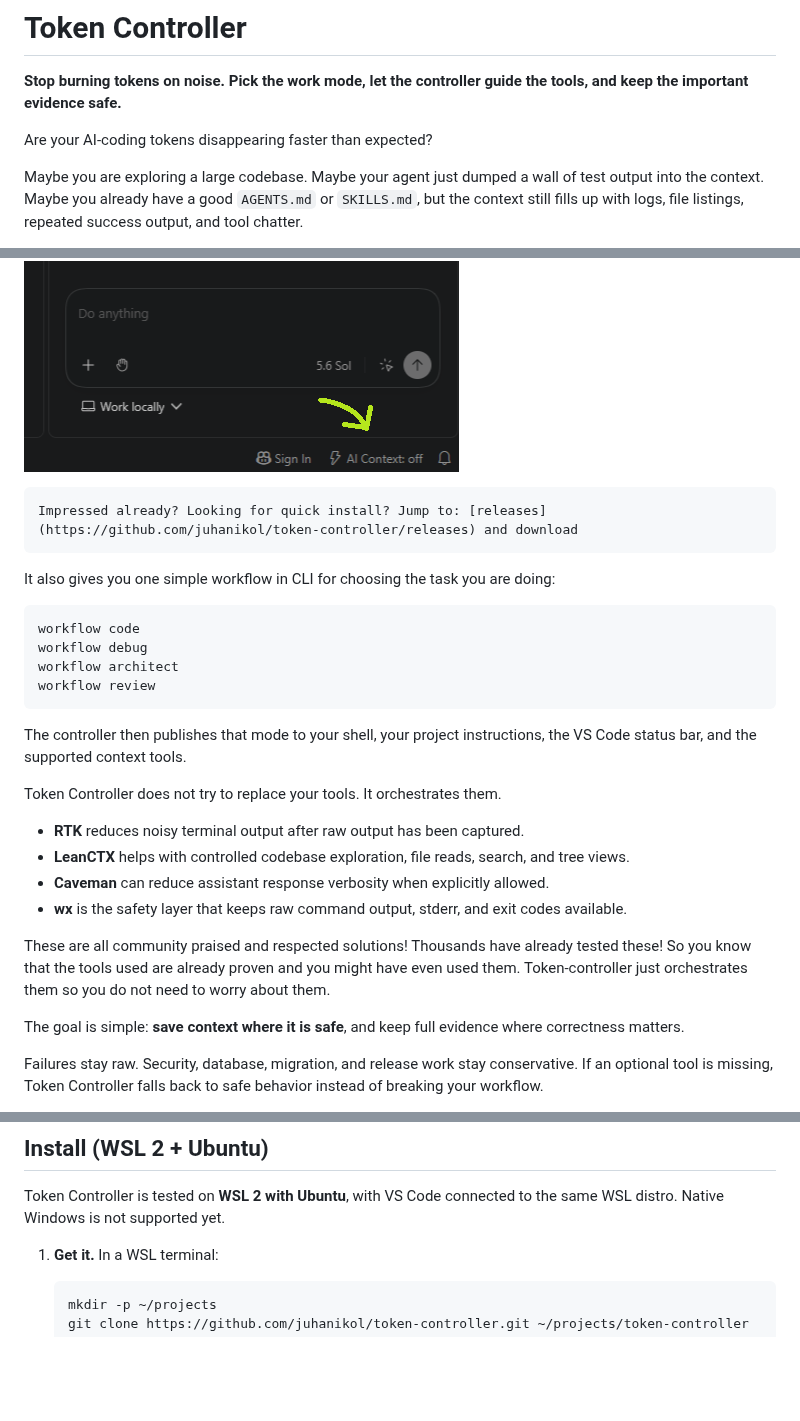
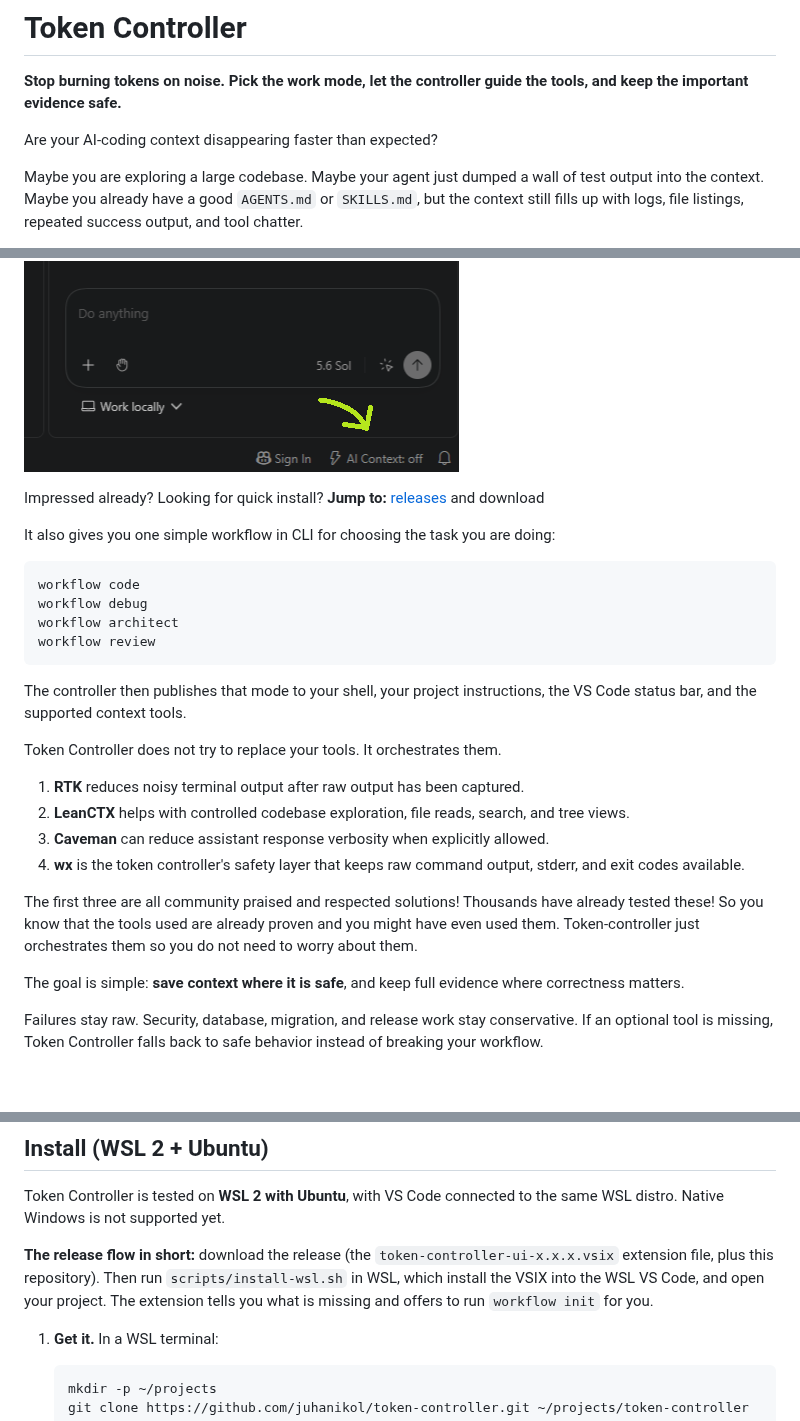
Before and after one commit to juhanikol/token-controller, a Markdown page: README.md, 3 parts joined by grey strips. Rendered like a GitHub page; blank space fills up the shorter version.

```diff
--- a/README.md
+++ b/README.md
@@ -2,7 +2,7 @@
 
 **Stop burning tokens on noise. Pick the work mode, let the controller guide the tools, and keep the important evidence safe.**
 
-Are your AI-coding tokens disappearing faster than expected?
+Are your AI-coding context disappearing faster than expected?
 
 Maybe you are exploring a large codebase. Maybe your agent just dumped a wall of test output into the context. Maybe you already have a good `AGENTS.md` or `SKILLS.md`, but the context still fills up with logs, file listings, repeated success output, and tool chatter.
 
@@ -16,7 +16,7 @@ The Status Bar dropdown provides another way to select a profile.
 
 ![select context](assets/20260824_212040_image.png)
 
-	Impressed already? Looking for quick install? Jump to: [releases](https://github.com/juhanikol/token-controller/releases) and download
+Impressed already? Looking for quick install? **Jump to:** [releases](https://github.com/juhanikol/token-controller/releases) and download
 
 It also gives you one simple workflow in CLI for choosing the task you are doing:
 
@@ -31,12 +31,12 @@ The controller then publishes that mode to your shell, your project instructions
 
 Token Controller does not try to replace your tools. It orchestrates them.
 
-* **RTK** reduces noisy terminal output after raw output has been captured.
-* **LeanCTX** helps with controlled codebase exploration, file reads, search, and tree views.
-* **Caveman** can reduce assistant response verbosity when explicitly allowed.
-* **wx** is the safety layer that keeps raw command output, stderr, and exit codes available.
+1. **RTK** reduces noisy terminal output after raw output has been captured.
+2. **LeanCTX** helps with controlled codebase exploration, file reads, search, and tree views.
+3. **Caveman** can reduce assistant response verbosity when explicitly allowed.
+4. **wx** is the token controller's safety layer that keeps raw command output, stderr, and exit codes available.
 
-These are all community praised and respected solutions! Thousands have already tested these! So you know that the tools used are already proven and you might have even used them. Token-controller just orchestrates them so you do not need to worry about them.
+The first three are all community praised and respected solutions! Thousands have already tested these! So you know that the tools used are already proven and you might have even used them. Token-controller just orchestrates them so you do not need to worry about them.
 
 The goal is simple: **save context where it is safe**, and keep full evidence where correctness matters.
 
@@ -54,6 +54,8 @@ Install once. Initialize each project once. Then select the work mode from the t
 ## Install (WSL 2 + Ubuntu)
 
 Token Controller is tested on **WSL 2 with Ubuntu**, with VS Code connected to the same WSL distro. Native Windows is not supported yet.
+
+**The release flow in short:** download the release (the `token-controller-ui-x.x.x.vsix` extension file, plus this repository). Then run `scripts/install-wsl.sh` in WSL, which install the VSIX into the WSL VS Code, and open your project. The extension tells you what is missing and offers to run `workflow init` for you.
 
 1. **Get it.** In a WSL terminal:
 
```
Also changed, not shown: other parts of README.md (+26 -4 lines), extensions/vscode/CHANGELOG.md (+1 -0 lines), extensions/vscode/README.md (+17 -0 lines), scripts/install-tools/README.md (added, +15 -0 lines), image/README/1791410318765.png (added), 14 other files.
